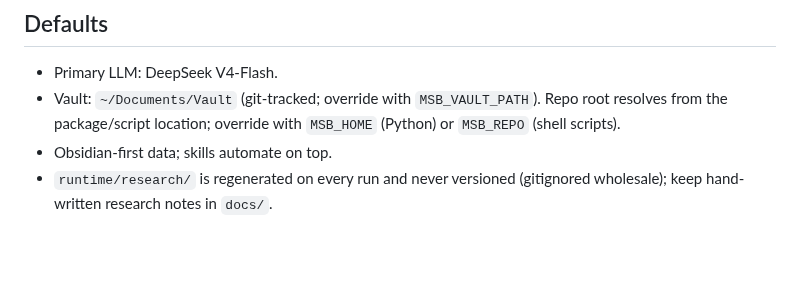
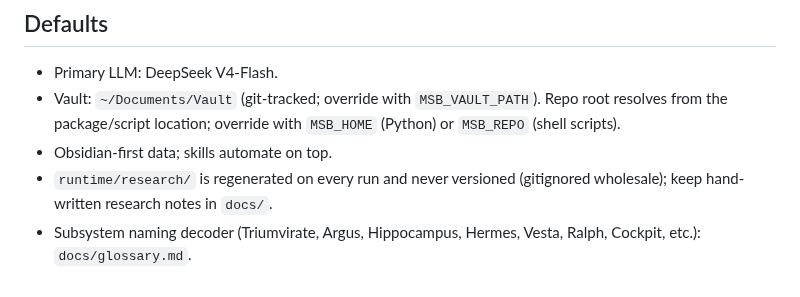
Before and after one commit to lordwilsonDev/msb-v3, a Markdown page: CLAUDE.md, the part around the change. Drawn GitHub-style; blank space fills up the shorter version.

```diff
--- a/CLAUDE.md
+++ b/CLAUDE.md
@@ -246,3 +246,5 @@ verified state: once a release tag exists it is immutable.
 - Obsidian-first data; skills automate on top.
 - `runtime/research/` is regenerated on every run and never versioned
   (gitignored wholesale); keep hand-written research notes in `docs/`.
+- Subsystem naming decoder (Triumvirate, Argus, Hippocampus, Hermes,
+  Vesta, Ralph, Cockpit, etc.): `docs/glossary.md`.
```
Also changed, not shown: docs/glossary.md (added, +227 -0 lines).
